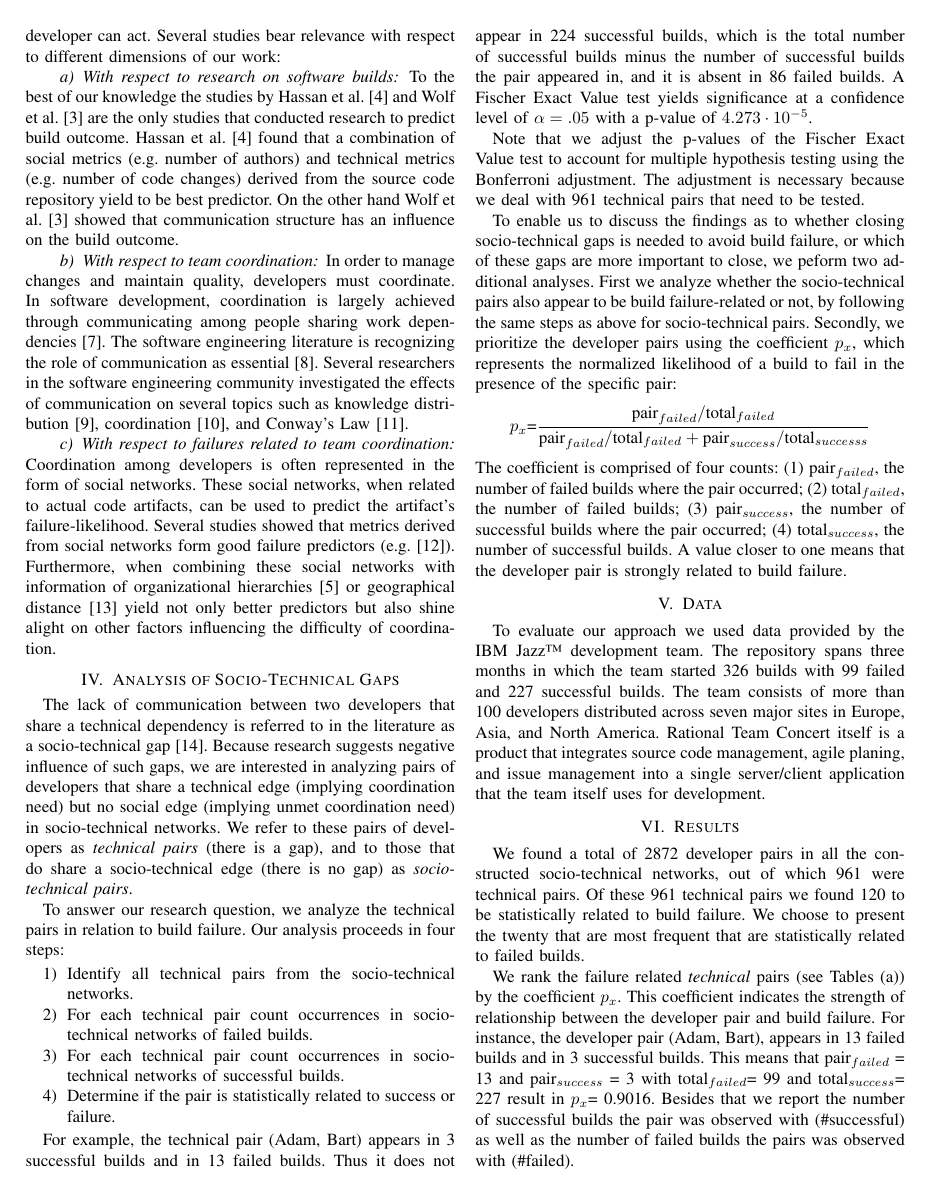
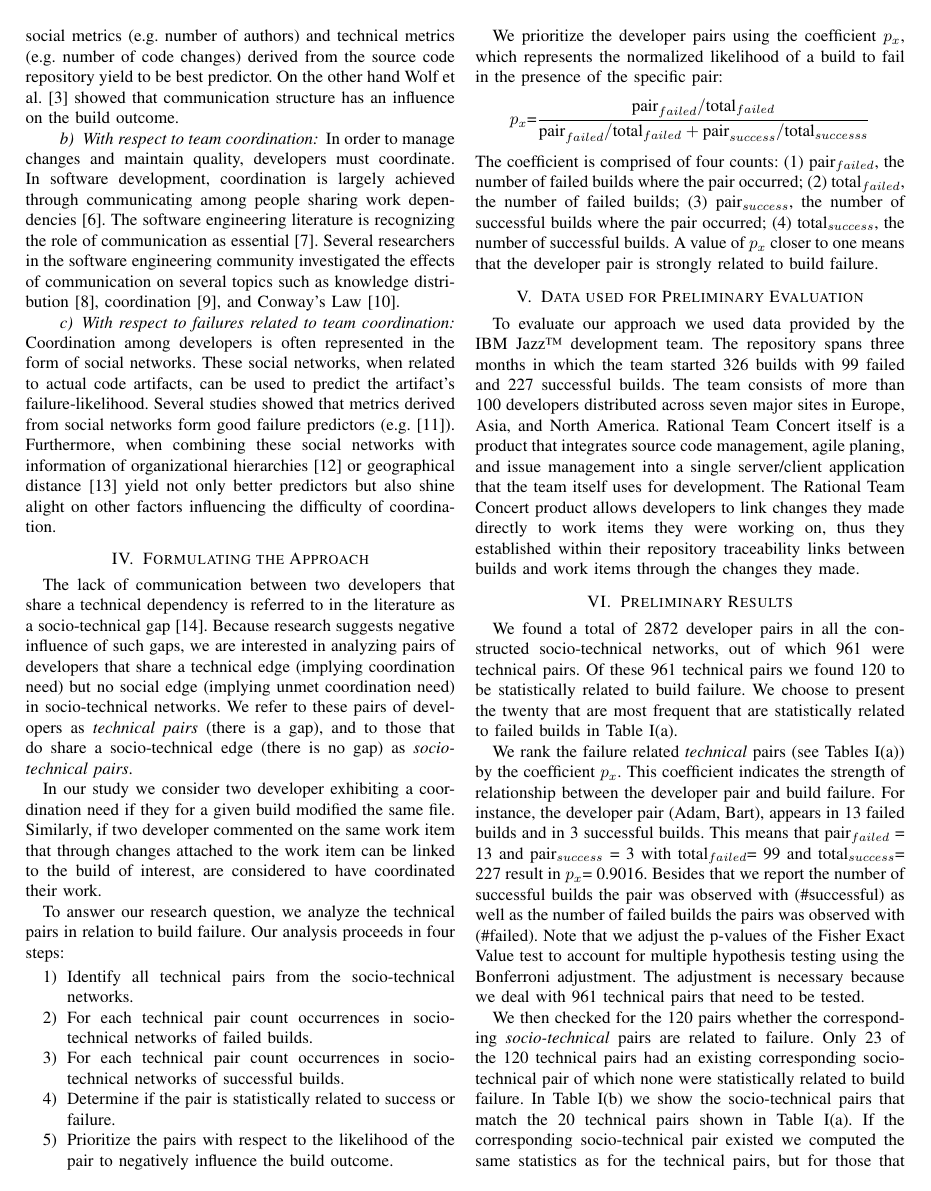
Before and after one commit to schadr/research-papers, a LaTeX paper (2013-icse-nier/develop_pairs_short.tex): page 2 of 4. Compiled offline with pdfLaTeX.

Commit message:
added feedback from dana's naotated pdf

```diff
--- a/2013-icse-nier/develop_pairs_short.tex
+++ b/2013-icse-nier/develop_pairs_short.tex
@@ -460,13 +461,16 @@ Furthermore, when combining these social networks with information of organizati
 
 \input{significant-pairs}
 
-\section{Analysis of Socio-Technical Gaps}
+\section{Formulating the Approach}
 The lack of communication between two developers that share a
 technical dependency is referred to in the literature as a
 socio-technical gap~\cite{valetto:msr:2007}. Because research suggests negative influence of such gaps, we are interested in analyzing pairs of developers that share a technical edge (implying coordination need) but no social edge (implying
 unmet coordination need) in socio-technical networks. We refer to these pairs of
 developers as \emph{technical pairs} (there is a gap), and to those that do
 share a socio-technical edge (there is no gap) as \emph{socio-technical pairs}.
+
+In our study we consider two developer exhibiting a coordination need if they for a given build modified the same file.
+Similarly, if two developer commented on the same work item that through changes attached to the work item can be linked to the build of interest, are considered to have coordinated their work.
 
 To answer our research question, we analyze the
 technical pairs in relation to build
@@ -479,23 +483,16 @@ failed builds.
 \item For each technical pair count occurrences in socio-technical networks of
 successful builds.
 \item Determine if the pair is statistically related to success or failure.
+\item Prioritize the pairs with respect to the likelihood of the pair to negatively influence the build outcome.
 \end{enumerate}
 
-For example,
-the technical pair (Adam, Bart) appears in 3 successful builds and in
-13 failed builds. Thus it does not appear in 224 successful builds, which is the total number of successful builds minus the number of successful builds the pair appeared in, and it is absent in 86 failed builds.
-A Fischer Exact Value test yields significance at a confidence level of $\alpha = .05$ with a p-value of $4.273\cdot10^{-5}$.
+%For example,
+%the technical pair (Adam, Bart) appears in 3 successful builds and in
+%13 failed builds. Thus it does not appear in 224 successful builds, which is the total number of successful builds minus the number of successful builds the pair appeared in, and it is absent in 86 failed builds.
+%A Fisher Exact Value test yields significance at a confidence level of $\alpha = .05$ with a p-value of $4.273\cdot10^{-5}$.
 
-Note that we adjust the p-values of the Fischer Exact Value test to account for multiple hypothesis testing using the Bonferroni adjustment.
-The adjustment is necessary because we deal with 961 technical pairs that need to be tested.
 
-To enable us to discuss the findings as to whether closing socio-technical gaps
-is needed to avoid build failure, or which of these gaps are more important to
-close, we peform two additional analyses.
-First we analyze whether the
-socio-technical pairs also appear to be build failure-related or not, by
-following the same steps as above for socio-technical pairs.
-Secondly, we prioritize the developer pairs using the coefficient $p_x$,
+We prioritize the developer pairs using the coefficient $p_x$,
 which represents the normalized likelihood of a build
 to fail in the presence of the specific pair:
 $$
@@ -503,23 +500,25 @@ p_x\text{=}\frac{ \text{pair}_{failed} / \text{total}_{failed} }
                      { \text{pair}_{failed} / \text{total}_{failed} + \text{pair}_{success} / \text{total}_{successs}}
 $$
 The coefficient is comprised of four counts: (1) pair$_{failed}$, the number of failed builds where the pair occurred; (2) total$_{failed}$, the number of failed builds; (3) pair$_{success}$, the number of successful builds where the pair occurred; (4) total$_{success}$, the number of successful builds.
-A value closer to one means that the developer pair is strongly related to build
+A value of $p_x$ closer to one means that the developer pair is strongly related to build
 failure.
 
-\section{Data}
+\section{Data used for Preliminary Evaluation}
 To evaluate our approach we used data provided by the IBM Jazz\texttrademark\ development team.
 The repository spans three months in which the team started 326 builds with 99 failed and 227 successful builds.
 The team consists of more than 100 developers distributed across seven major sites in Europe, Asia, and North America.
 Rational Team Concert itself is a product that integrates source code management, agile planing, and issue management into a single server/client application that the team itself uses for development.
+The Rational Team Concert product allows developers to link changes they made directly to work items they were working on, thus they established within their repository traceability links between builds and work items through the changes they made.
 
 
-\section{Results}
+
+\section{Preliminary Results}
 We found a total of 2872 developer pairs in all the constructed
 socio-technical networks, out of which 961 were technical pairs.
 Of these 961 technical pairs we found 120 to be statistically related to build failure.
-We choose to present the twenty that are most frequent that are statistically related to failed builds.
+We choose to present the twenty that are most frequent that are statistically related to failed builds in Table~\ref{tab:pairs}\ref{tab:badtechpairs}.
 
-We rank the failure related \emph{technical} pairs (see Tables~\ref{tab:badtechpairs})
+We rank the failure related \emph{technical} pairs (see Tables~\ref{tab:pairs}\ref{tab:badtechpairs})
 by the coefficient $p_{x}$. This coefficient indicates the strength of
 relationship between the developer pair and build failure. For instance, the
 developer pair (Adam, Bart), appears in 13 failed builds and in 3
@@ -531,6 +530,8 @@ Besides that we report the number of successful builds the pair was observed wit
 %The $p_x$ values are all above 0.74, implying that the likelihood
 %of failure is at least 74\% in all builds in which these developers pairs are
 %involved.
+Note that we adjust the p-values of the Fisher Exact Value test to account for multiple hypothesis testing using the Bonferroni adjustment.
+The adjustment is necessary because we deal with 961 technical pairs that need to be tested.
 
 We then checked for the 120 pairs whether the corresponding \emph{socio-technical} pairs are related to failure.
 Only 23 of the 120 technical pairs had an existing corresponding socio-technical pair of which none were statistically related to build failure.
```
Also changed, not shown: 2013-icse-nier/develop_pairs_short.tex (20 more changed lines).
